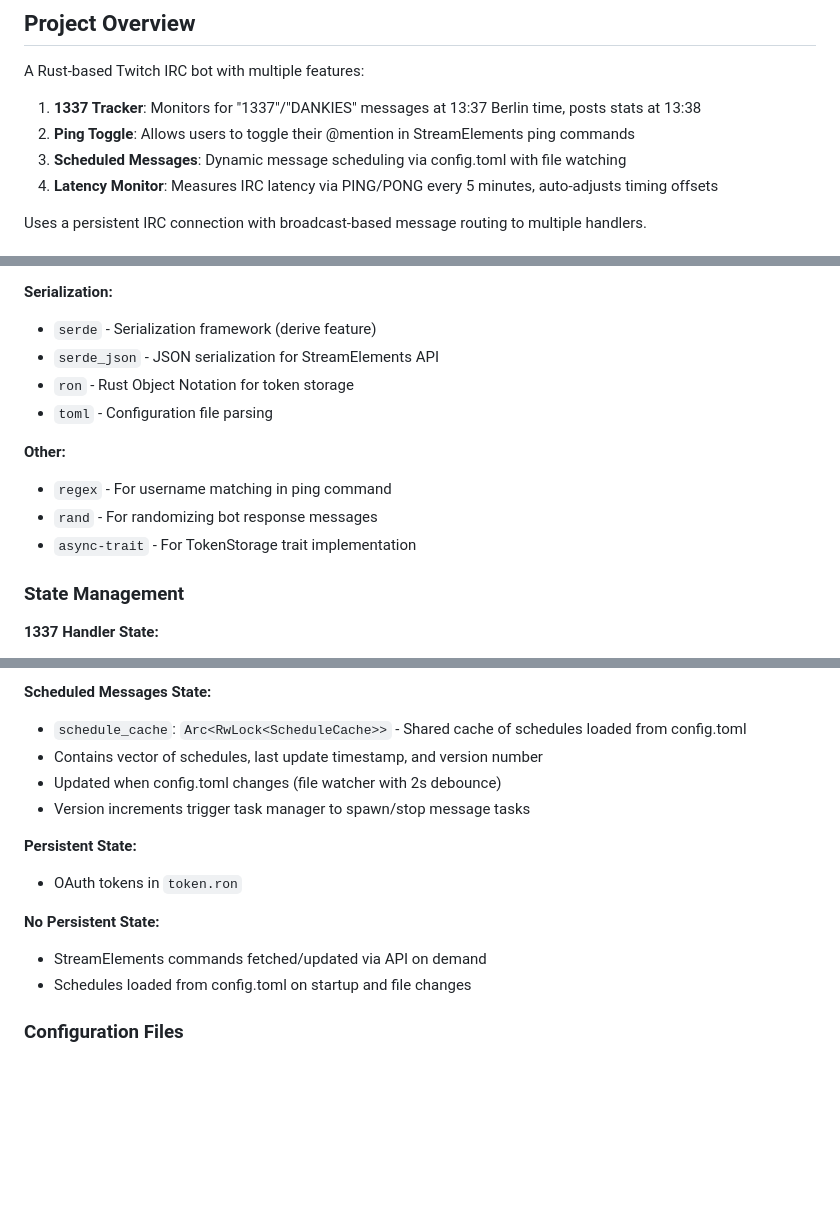
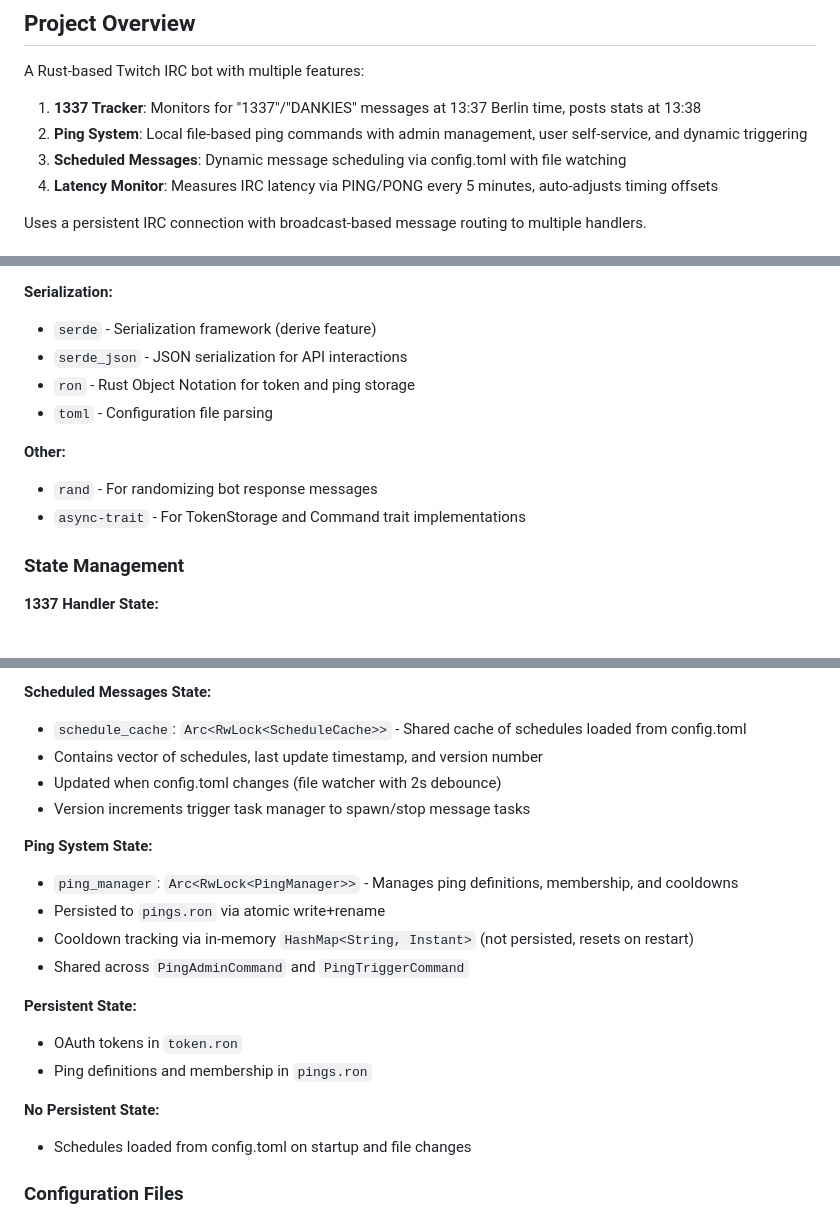
Before and after one commit to Chronophylos/twitch-1337, a Markdown page: CLAUDE.md, 3 parts joined by grey strips. Rendered like a GitHub page; blank space fills up the shorter version.

```diff
--- a/CLAUDE.md
+++ b/CLAUDE.md
@@ -6,7 +6,7 @@ This file provides guidance to Claude Code (claude.ai/code) when working with co
 
 A Rust-based Twitch IRC bot with multiple features:
 1. **1337 Tracker**: Monitors for "1337"/"DANKIES" messages at 13:37 Berlin time, posts stats at 13:38
-2. **Ping Toggle**: Allows users to toggle their @mention in StreamElements ping commands
+2. **Ping System**: Local file-based ping commands with admin management, user self-service, and dynamic triggering
 3. **Scheduled Messages**: Dynamic message scheduling via config.toml with file watching
 4. **Latency Monitor**: Measures IRC latency via PING/PONG every 5 minutes, auto-adjusts timing offsets
 
@@ -205,14 +205,13 @@ The bot maintains a **single persistent IRC connection** and uses a **broadcast
 
 **Serialization:**
 - `serde` - Serialization framework (derive feature)
-- `serde_json` - JSON serialization for StreamElements API
-- `ron` - Rust Object Notation for token storage
+- `serde_json` - JSON serialization for API interactions
+- `ron` - Rust Object Notation for token and ping storage
 - `toml` - Configuration file parsing
 
 **Other:**
-- `regex` - For username matching in ping command
 - `rand` - For randomizing bot response messages
-- `async-trait` - For TokenStorage trait implementation
+- `async-trait` - For TokenStorage and Command trait implementations
 
 ### State Management
 
@@ -228,11 +227,17 @@ The bot maintains a **single persistent IRC connection** and uses a **broadcast
 - Updated when config.toml changes (file watcher with 2s debounce)
 - Version increments trigger task manager to spawn/stop message tasks
 
+**Ping System State:**
+- `ping_manager`: `Arc<RwLock<PingManager>>` - Manages ping definitions, membership, and cooldowns
+- Persisted to `pings.ron` via atomic write+rename
+- Cooldown tracking via in-memory `HashMap<String, Instant>` (not persisted, resets on restart)
+- Shared across `PingAdminCommand` and `PingTriggerCommand`
+
 **Persistent State:**
 - OAuth tokens in `token.ron`
+- Ping definitions and membership in `pings.ron`
 
 **No Persistent State:**
-- StreamElements commands fetched/updated via API on demand
 - Schedules loaded from config.toml on startup and file changes
 
 ### Configuration Files
```
Also changed, not shown: other parts of CLAUDE.md (+79 -37 lines).
